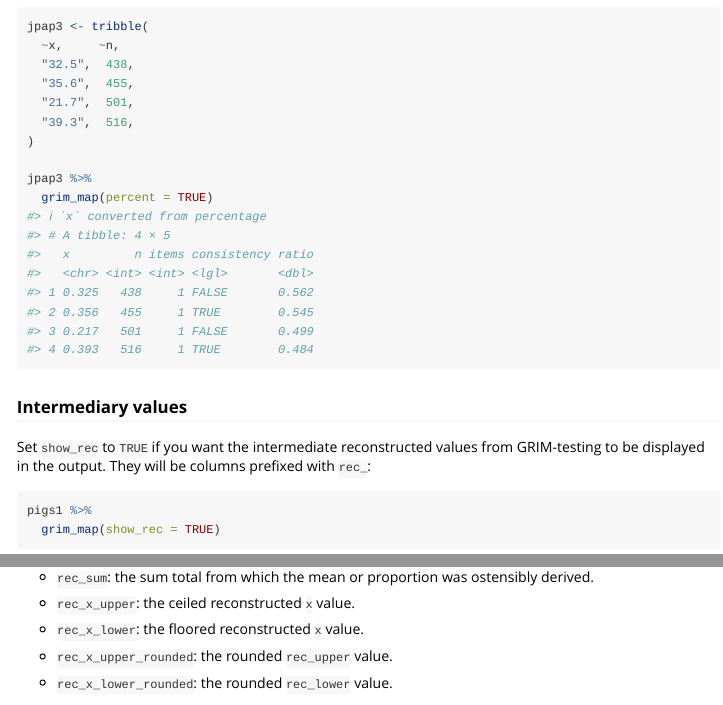
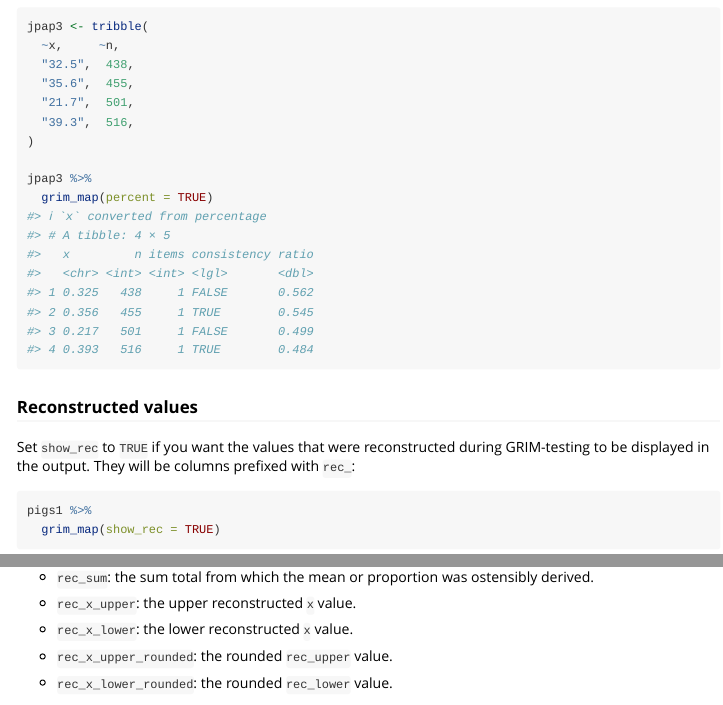
Before and after one commit to lhdjung/scrutiny, an R Markdown document (vignettes/grim.Rmd): the page in a window 1100 px wide, from 3090 px down, and a second part further down, joined at a grey line. Rendered offline with R 4.5, knitr and Pandoc, with nearby package versions; some code elsewhere in the file could not run offline; common packages that the code uses without loading them are loaded.

Commit message:
minor doc changes

````diff
--- a/vignettes/grim.Rmd
+++ b/vignettes/grim.Rmd
@@ -151,9 +151,9 @@ jpap3 %>%
   grim_map(percent = TRUE)
 ```
 
-### Intermediary values
+### Reconstructed values
 
-Set `show_rec` to `TRUE` if you want the intermediate reconstructed values from GRIM-testing to be displayed in the output. They will be columns prefixed with `rec_`:
+Set `show_rec` to `TRUE` if you want the values that were reconstructed during GRIM-testing to be displayed in the output. They will be columns prefixed with `rec_`:
 
 ```{r}
 pigs1 %>%
@@ -164,9 +164,9 @@ The additional columns are ---
 
 -   `rec_sum`: the sum total from which the mean or proportion was ostensibly derived.
 
--   `rec_x_upper`: the ceiled reconstructed `x` value.
+-   `rec_x_upper`: the upper reconstructed `x` value.
 
--   `rec_x_lower`: the floored reconstructed `x` value.
+-   `rec_x_lower`: the lower reconstructed `x` value.
 
 -   `rec_x_upper_rounded`: the rounded `rec_upper` value.
 
````
Also changed, not shown: R/split-by-parens.R (+6 -4 lines), vignettes/grim.Rmd (2 more changed lines).
